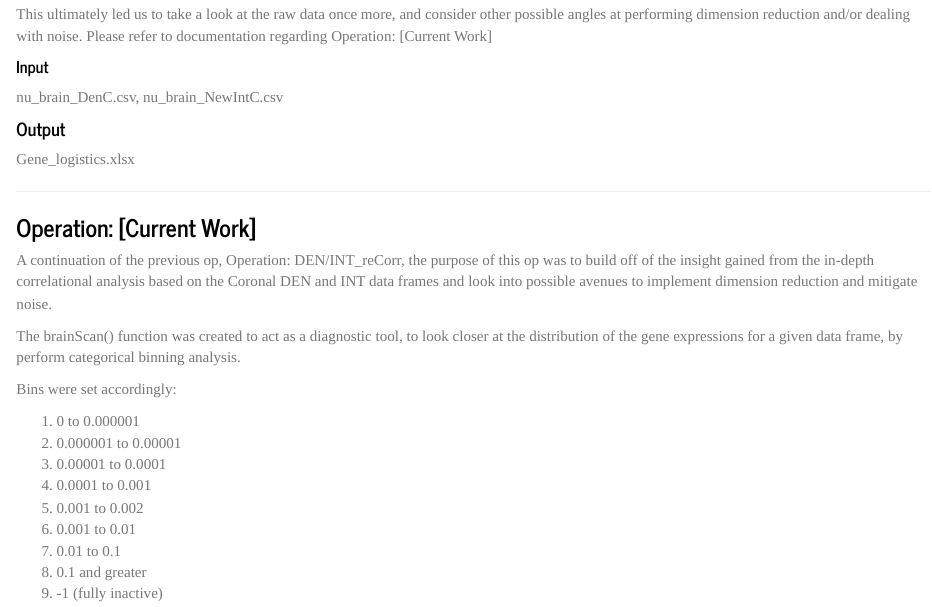
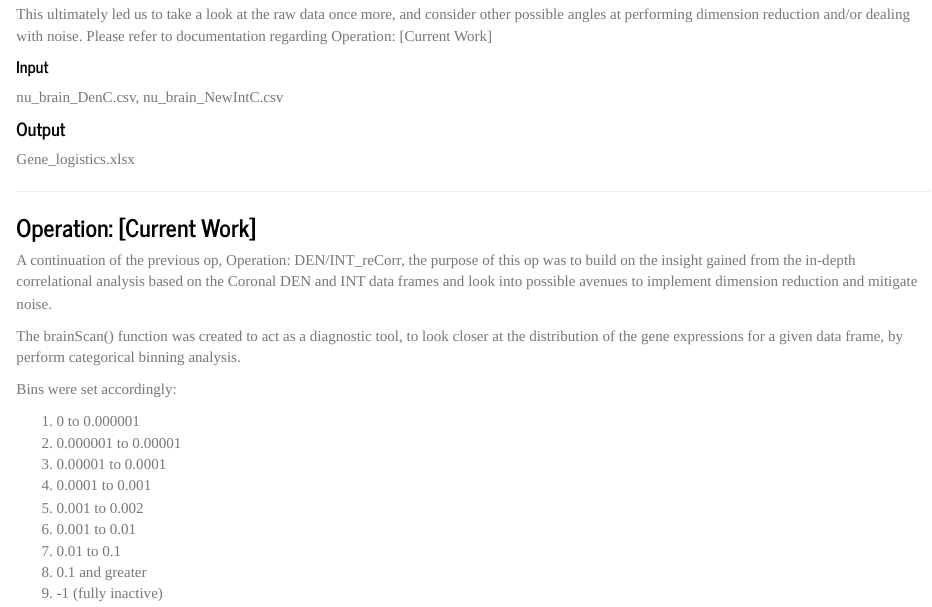
Before and after one commit to cbuenv/ML-Brainstem, an R Markdown document (Project Overview.rmd): the page in a window 1100 px wide, from 3300 px down. Rendered offline with R 4.5, knitr and Pandoc, with nearby package versions.

Commit message:
README update

```diff
--- a/Project Overview.rmd
+++ b/Project Overview.rmd
@@ -142,7 +142,7 @@ Gene_logistics.xlsx
 ----------
 
 ### Operation: [Current Work]
-A continuation of the previous op, Operation: DEN/INT_reCorr, the purpose of this op was to build off of the insight gained from the in-depth correlational analysis based on the Coronal DEN and INT data frames and look into possible avenues to implement dimension reduction and mitigate noise.
+A continuation of the previous op, Operation: DEN/INT_reCorr, the purpose of this op was to build on the insight gained from the in-depth correlational analysis based on the Coronal DEN and INT data frames and look into possible avenues to implement dimension reduction and mitigate noise.
 
 The brainScan() function was created to act as a diagnostic tool, to look closer at the distribution of the gene expressions for a given data frame, by perform categorical binning analysis.
 
```
Also changed, not shown: README.md.
